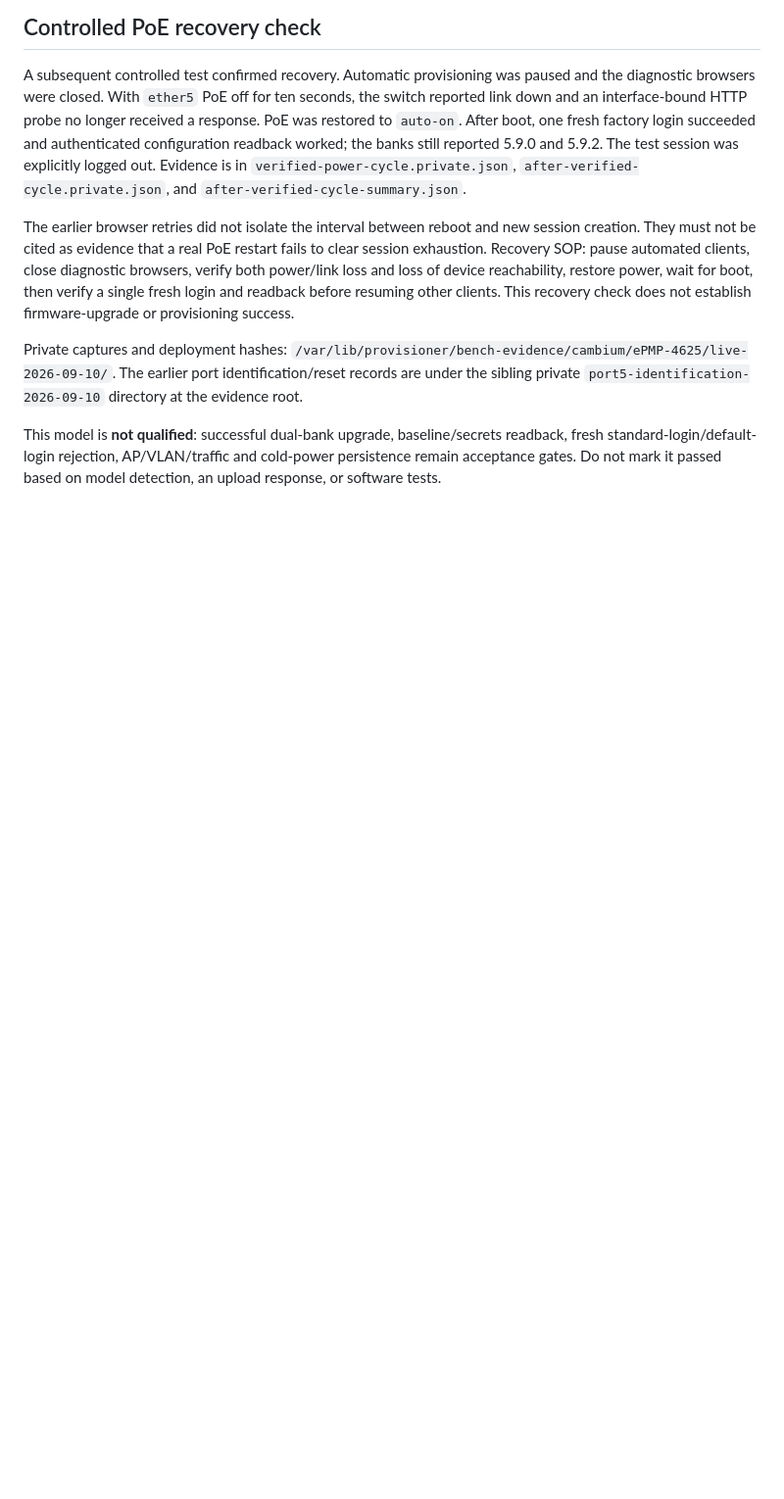
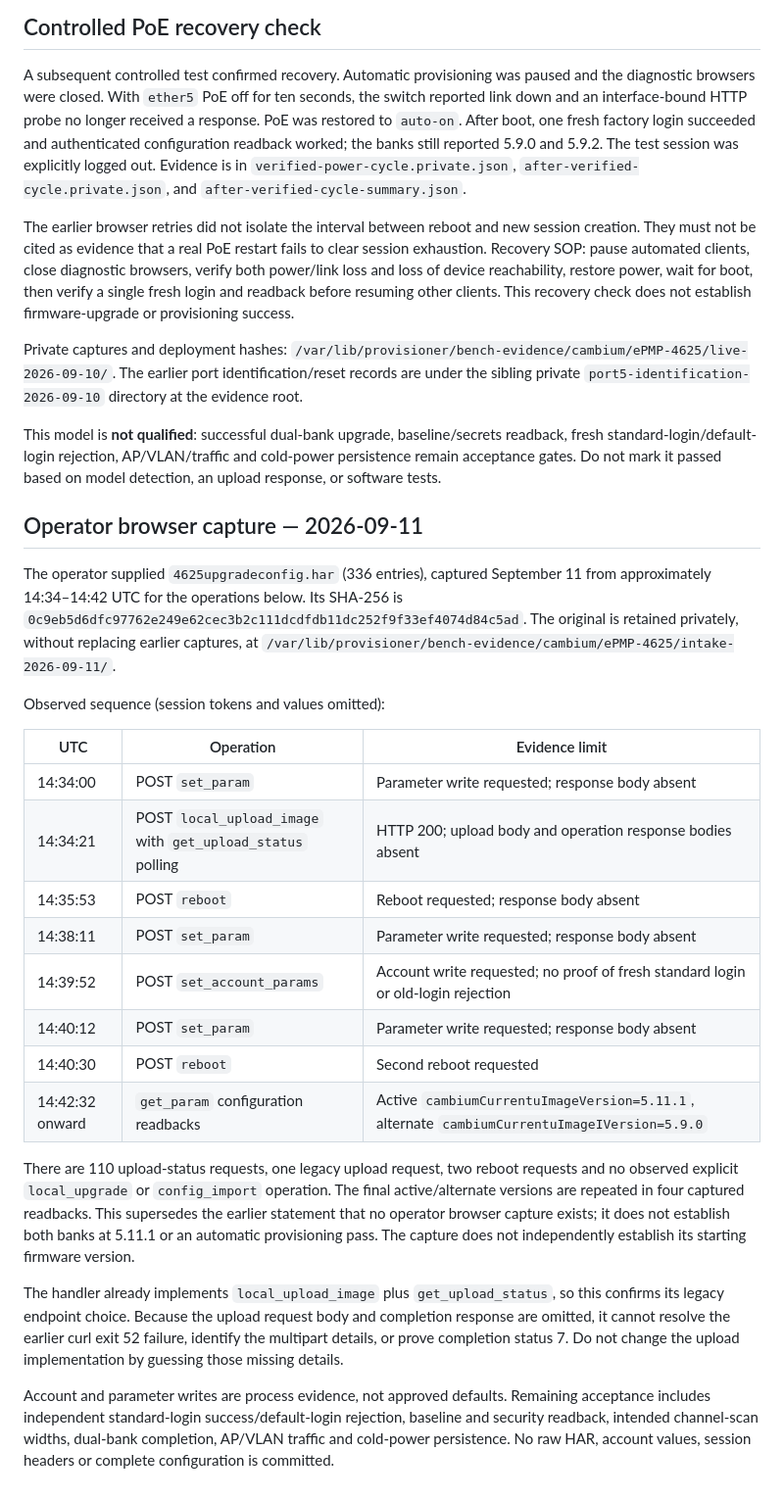
Before and after one commit to isolson/equipment-provisioner, a Markdown page: docs/4625-validation-2026-09-10.md, the part around the change. Shown at 98% size. GitHub-like rendering; blank space fills up the shorter version.

Commit message:
Record operator 4625 upgrade capture and final firmware readback

```diff
--- a/docs/4625-validation-2026-09-10.md
+++ b/docs/4625-validation-2026-09-10.md
@@ -107,3 +107,44 @@ This model is **not qualified**: successful dual-bank upgrade, baseline/secrets
 readback, fresh standard-login/default-login rejection, AP/VLAN/traffic and
 cold-power persistence remain acceptance gates. Do not mark it passed based
 on model detection, an upload response, or software tests.
+
+
+## Operator browser capture — 2026-09-11
+
+The operator supplied `4625upgradeconfig.har` (336 entries), captured September
+11 from approximately 14:34–14:42 UTC for the operations below. Its SHA-256 is
+`0c9eb5d6dfc97762e249e62cec3b2c111dcdfdb11dc252f9f33ef4074d84c5ad`.
+The original is retained privately, without replacing earlier captures, at
+`/var/lib/provisioner/bench-evidence/cambium/ePMP-4625/intake-2026-09-11/`.
+
+Observed sequence (session tokens and values omitted):
+
+| UTC | Operation | Evidence limit |
+| --- | --- | --- |
+| 14:34:00 | POST `set_param` | Parameter write requested; response body absent |
+| 14:34:21 | POST `local_upload_image` with `get_upload_status` polling | HTTP 200; upload body and operation response bodies absent |
+| 14:35:53 | POST `reboot` | Reboot requested; response body absent |
+| 14:38:11 | POST `set_param` | Parameter write requested; response body absent |
+| 14:39:52 | POST `set_account_params` | Account write requested; no proof of fresh standard login or old-login rejection |
+| 14:40:12 | POST `set_param` | Parameter write requested; response body absent |
+| 14:40:30 | POST `reboot` | Second reboot requested |
+| 14:42:32 onward | `get_param` configuration readbacks | Active `cambiumCurrentuImageVersion=5.11.1`, alternate `cambiumCurrentuImageIVersion=5.9.0` |
+
+There are 110 upload-status requests, one legacy upload request, two reboot
+requests and no observed explicit `local_upgrade` or `config_import` operation.
+The final active/alternate versions are repeated in four captured readbacks.
+This supersedes the earlier statement that no operator browser capture exists;
+it does not establish both banks at 5.11.1 or an automatic provisioning pass.
+The capture does not independently establish its starting firmware version.
+
+The handler already implements `local_upload_image` plus `get_upload_status`,
+so this confirms its legacy endpoint choice. Because the upload request body
+and completion response are omitted, it cannot resolve the earlier curl exit
+52 failure, identify the multipart details, or prove completion status 7. Do not
+change the upload implementation by guessing those missing details.
+
+Account and parameter writes are process evidence, not approved defaults.
+Remaining acceptance includes independent standard-login success/default-login
+rejection, baseline and security readback, intended channel-scan widths,
+dual-bank completion, AP/VLAN traffic and cold-power persistence. No raw HAR,
+account values, session headers or complete configuration is committed.
```
